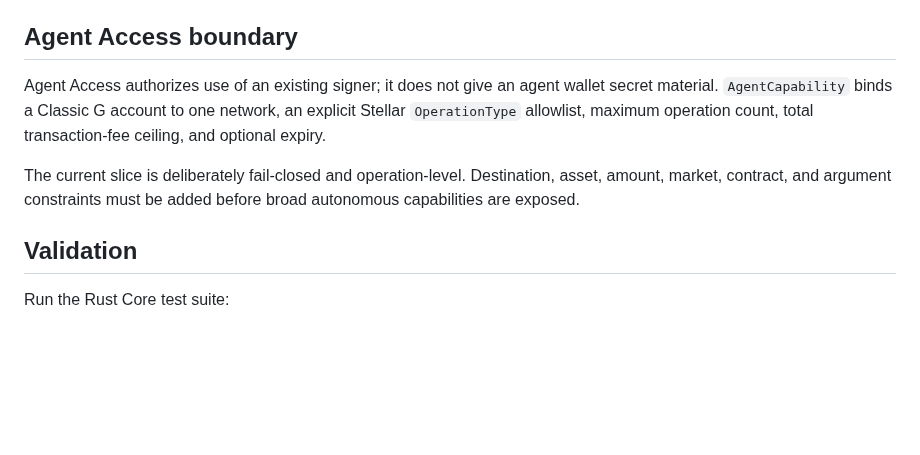
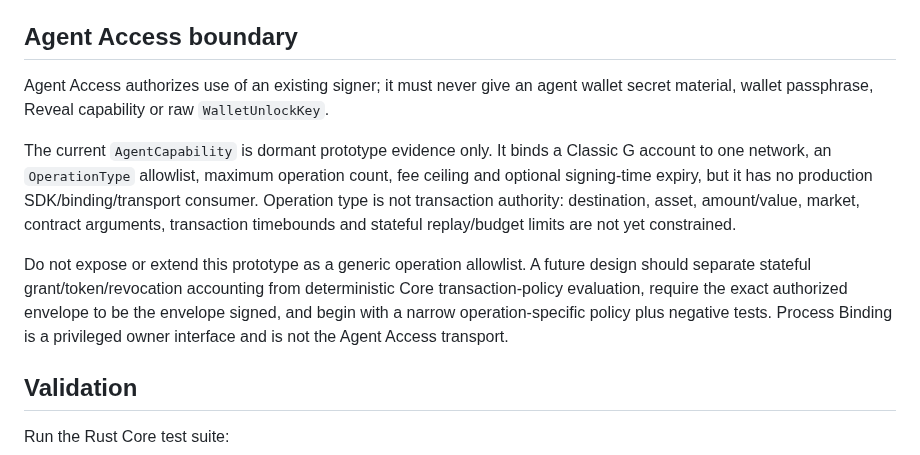
Before and after one commit to Fresnica/fresnica, a Markdown page: core/rust/README.md, the part around the change. Drawn GitHub-style; blank space fills up the shorter version.

Commit message:
docs: mark Agent Access prototype as dormant

```diff
--- a/core/rust/README.md
+++ b/core/rust/README.md
@@ -79,9 +79,11 @@ See [`docs/core/secret-export.md`](../../docs/core/secret-export.md).
 
 ## Agent Access boundary
 
-Agent Access authorizes use of an existing signer; it does not give an agent wallet secret material. `AgentCapability` binds a Classic G account to one network, an explicit Stellar `OperationType` allowlist, maximum operation count, total transaction-fee ceiling, and optional expiry.
+Agent Access authorizes use of an existing signer; it must never give an agent wallet secret material, wallet passphrase, Reveal capability or raw `WalletUnlockKey`.
 
-The current slice is deliberately fail-closed and operation-level. Destination, asset, amount, market, contract, and argument constraints must be added before broad autonomous capabilities are exposed.
+The current `AgentCapability` is dormant prototype evidence only. It binds a Classic G account to one network, an `OperationType` allowlist, maximum operation count, fee ceiling and optional signing-time expiry, but it has no production SDK/binding/transport consumer. Operation type is not transaction authority: destination, asset, amount/value, market, contract arguments, transaction timebounds and stateful replay/budget limits are not yet constrained.
+
+Do not expose or extend this prototype as a generic operation allowlist. A future design should separate stateful grant/token/revocation accounting from deterministic Core transaction-policy evaluation, require the exact authorized envelope to be the envelope signed, and begin with a narrow operation-specific policy plus negative tests. Process Binding is a privileged owner interface and is not the Agent Access transport.
 
 ## Validation
 
```
